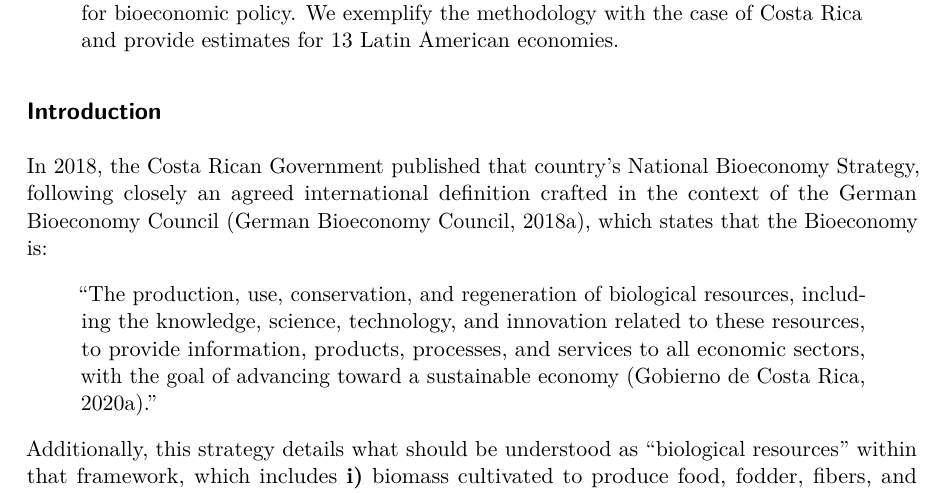
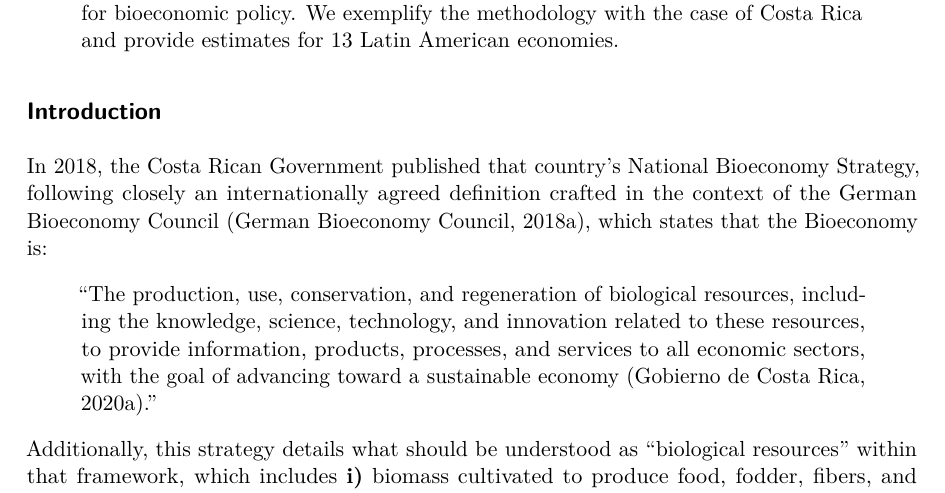
Before and after one commit to renatovargas/bioeconomy-accounting, a LaTeX paper (docs/_tex/index.tex): part of page 1 of 5, cut so that both start at the same text. Compiled offline with pdfLaTeX.

Commit message:
Initial section

```diff
--- a/docs/_tex/index.tex
+++ b/docs/_tex/index.tex
@@ -197,7 +197,7 @@ provide estimates for 13 Latin American economies.
 \subsection{Introduction}\label{introduction}
 
 In 2018, the Costa Rican Government published that country's National
-Bioeconomy Strategy, following closely an agreed international
+Bioeconomy Strategy, following closely an internationally agreed
 definition crafted in the context of the German Bioeconomy Council
 (German Bioeconomy Council, 2018a), which states that the Bioeconomy is:
 
```
Also changed, not shown: docs/index.pdf, 5 other files.
